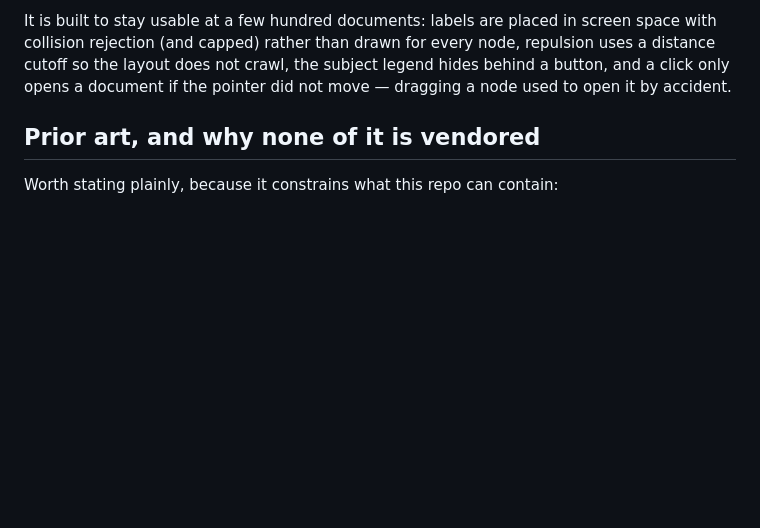
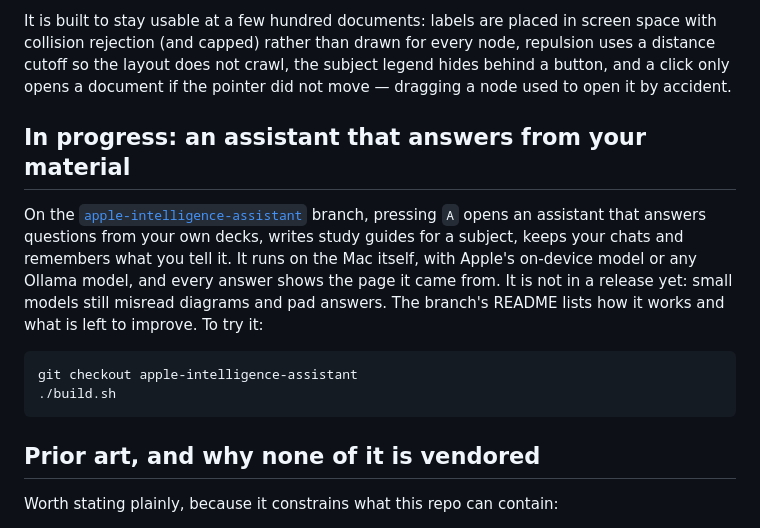
Before and after one commit to ZANYANBU/SlideView, a Markdown page: README.md, the part around the change. Drawn GitHub-style; blank space fills up the shorter version.

Commit message:
Point to the assistant branch

```diff
--- a/README.md
+++ b/README.md
@@ -139,6 +139,18 @@ screen space with collision rejection (and capped) rather than drawn for every
 node, repulsion uses a distance cutoff so the layout does not crawl, the subject
 legend hides behind a button, and a click only opens a document if the pointer
 did not move — dragging a node used to open it by accident.
+
+## In progress: an assistant that answers from your material
+
+On the [`apple-intelligence-assistant`](https://github.com/ZANYANBU/SlideView/tree/apple-intelligence-assistant)
+branch, pressing `A` opens an assistant that answers questions from your own decks, writes
+study guides for a subject, keeps your chats and remembers what you tell it. It runs on the Mac
+itself, with Apple's on-device model or any Ollama model, and every answer shows the page it came
+from. It is not in a release yet: small models still misread diagrams and pad answers. The
+branch's README lists how it works and what is left to improve. To try it:
+
+    git checkout apple-intelligence-assistant
+    ./build.sh
 
 ## Prior art, and why none of it is vendored
 
```
